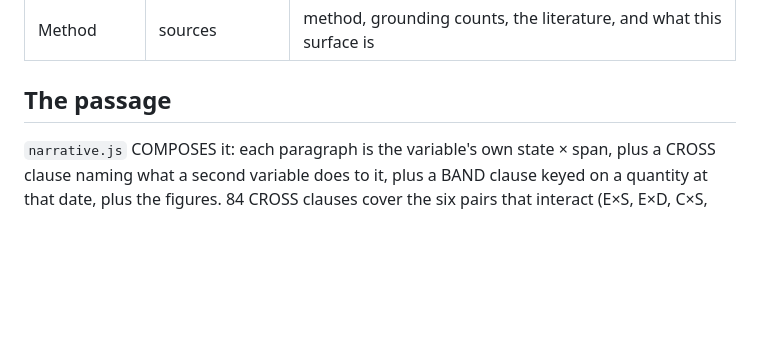
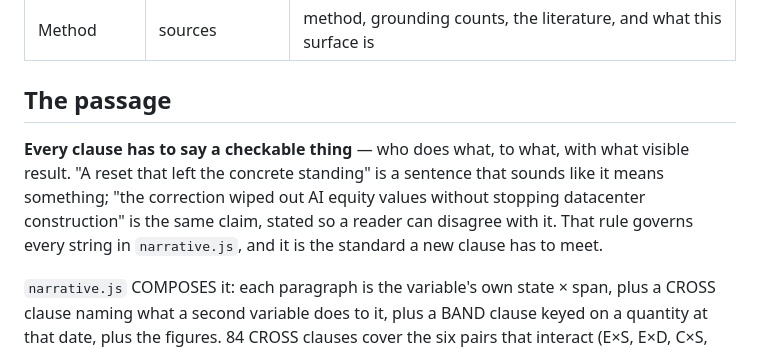
Before and after one commit to augustg97/ai-futures-forecaster, a Markdown page: HANDOFF.md, the part around the change. Rendered like a GitHub page; blank space fills up the shorter version.

Commit message:
Write down the checkable-clause rule
Co-Authored-By: Claude Opus 5 <noreply@anthropic.com>

```diff
--- a/HANDOFF.md
+++ b/HANDOFF.md
@@ -23,6 +23,12 @@ document window opens to 1720 px, where 2 mm of cap height renders at about 13 p
 | Method | sources | method, grounding counts, the literature, and what this surface is |
 
 ## The passage
+
+**Every clause has to say a checkable thing** — who does what, to what, with what visible
+result. "A reset that left the concrete standing" is a sentence that sounds like it means
+something; "the correction wiped out AI equity values without stopping datacenter construction"
+is the same claim, stated so a reader can disagree with it. That rule governs every string in
+`narrative.js`, and it is the standard a new clause has to meet.
 
 `narrative.js` COMPOSES it: each paragraph is the variable's own state × span, plus a CROSS
 clause naming what a second variable does to it, plus a BAND clause keyed on a quantity at that
```
Also changed, not shown: CLAUDE.md (+5 -0 lines).
